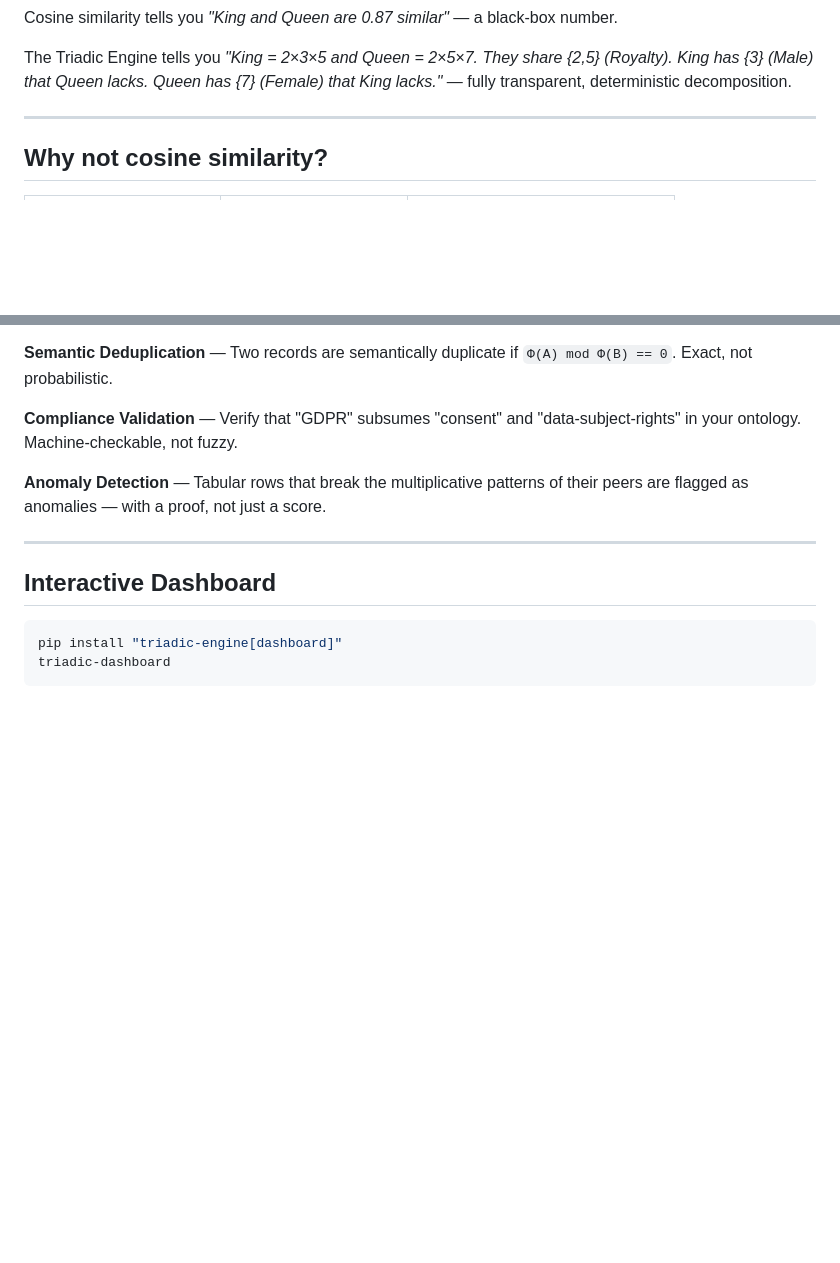
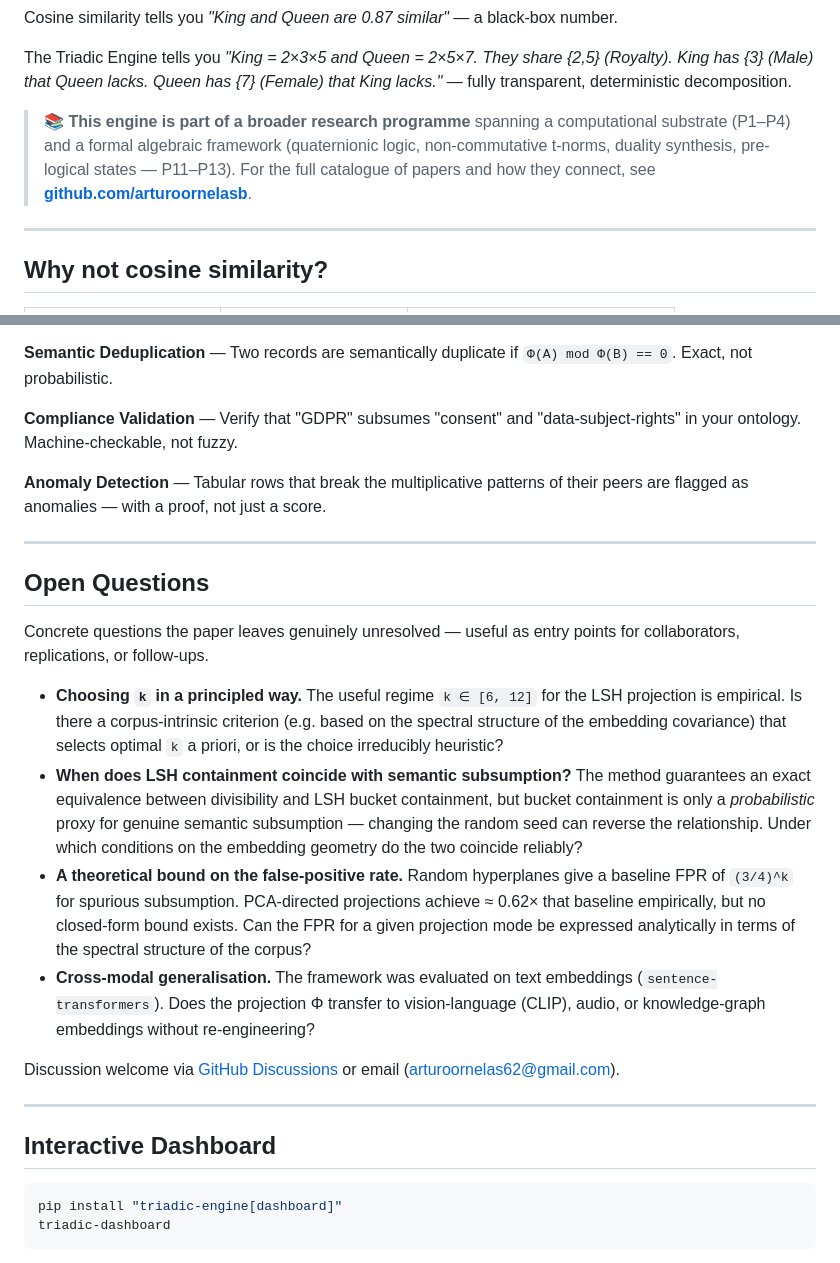
Before and after one commit to arturoornelasb/Triadic-Neurosymbolic-Engine, a Markdown page: README.md, 2 parts joined by grey strips. Rendered like a GitHub page; blank space fills up the shorter version.

Commit message:
docs: add Open Questions section and link to research programme
Two additions to the README:

1. Open Questions section (between Use Cases and Interactive
   Dashboard) — same four questions added to the profile README,
   verified against the paper's Limitations and Discussion as
   genuinely unresolved:
   - Principled selection of k
   - LSH containment vs. semantic subsumption
   - Closed-form bound on false-positive rate
   - Cross-modal generalisation

2. Prominent link near the top of the README pointing to
   github.com/arturoornelasb so visitors immediately see this
   engine is part of a wider research programme (P1-P4
   computational substrate + P11-P13 formal framework).

Co-Authored-By: Claude Opus 4.7 (1M context) <noreply@anthropic.com>

```diff
--- a/README.md
+++ b/README.md
@@ -12,6 +12,8 @@
 Cosine similarity tells you *"King and Queen are 0.87 similar"* — a black-box number.
 
 The Triadic Engine tells you *"King = 2×3×5 and Queen = 2×5×7. They share {2,5} (Royalty). King has {3} (Male) that Queen lacks. Queen has {7} (Female) that King lacks."* — fully transparent, deterministic decomposition.
+
+> 📚 **This engine is part of a broader research programme** spanning a computational substrate (P1–P4) and a formal algebraic framework (quaternionic logic, non-commutative t-norms, duality synthesis, pre-logical states — P11–P13). For the full catalogue of papers and how they connect, see [**github.com/arturoornelasb**](https://github.com/arturoornelasb).
 
 ---
 
@@ -130,6 +132,19 @@ Each concept becomes a single integer whose **prime factors are its semantic fea
 **Compliance Validation** — Verify that "GDPR" subsumes "consent" and "data-subject-rights" in your ontology. Machine-checkable, not fuzzy.
 
 **Anomaly Detection** — Tabular rows that break the multiplicative patterns of their peers are flagged as anomalies — with a proof, not just a score.
+
+---
+
+## Open Questions
+
+Concrete questions the paper leaves genuinely unresolved — useful as entry points for collaborators, replications, or follow-ups.
+
+- **Choosing `k` in a principled way.** The useful regime `k ∈ [6, 12]` for the LSH projection is empirical. Is there a corpus-intrinsic criterion (e.g. based on the spectral structure of the embedding covariance) that selects optimal `k` a priori, or is the choice irreducibly heuristic?
+- **When does LSH containment coincide with semantic subsumption?** The method guarantees an exact equivalence between divisibility and LSH bucket containment, but bucket containment is only a *probabilistic* proxy for genuine semantic subsumption — changing the random seed can reverse the relationship. Under which conditions on the embedding geometry do the two coincide reliably?
+- **A theoretical bound on the false-positive rate.** Random hyperplanes give a baseline FPR of `(3/4)^k` for spurious subsumption. PCA-directed projections achieve ≈ 0.62× that baseline empirically, but no closed-form bound exists. Can the FPR for a given projection mode be expressed analytically in terms of the spectral structure of the corpus?
+- **Cross-modal generalisation.** The framework was evaluated on text embeddings (`sentence-transformers`). Does the projection Φ transfer to vision-language (CLIP), audio, or knowledge-graph embeddings without re-engineering?
+
+Discussion welcome via [GitHub Discussions](https://github.com/arturoornelasb/Triadic-Neurosymbolic-Engine/discussions) or email (arturoornelas62@gmail.com).
 
 ---
 
```
